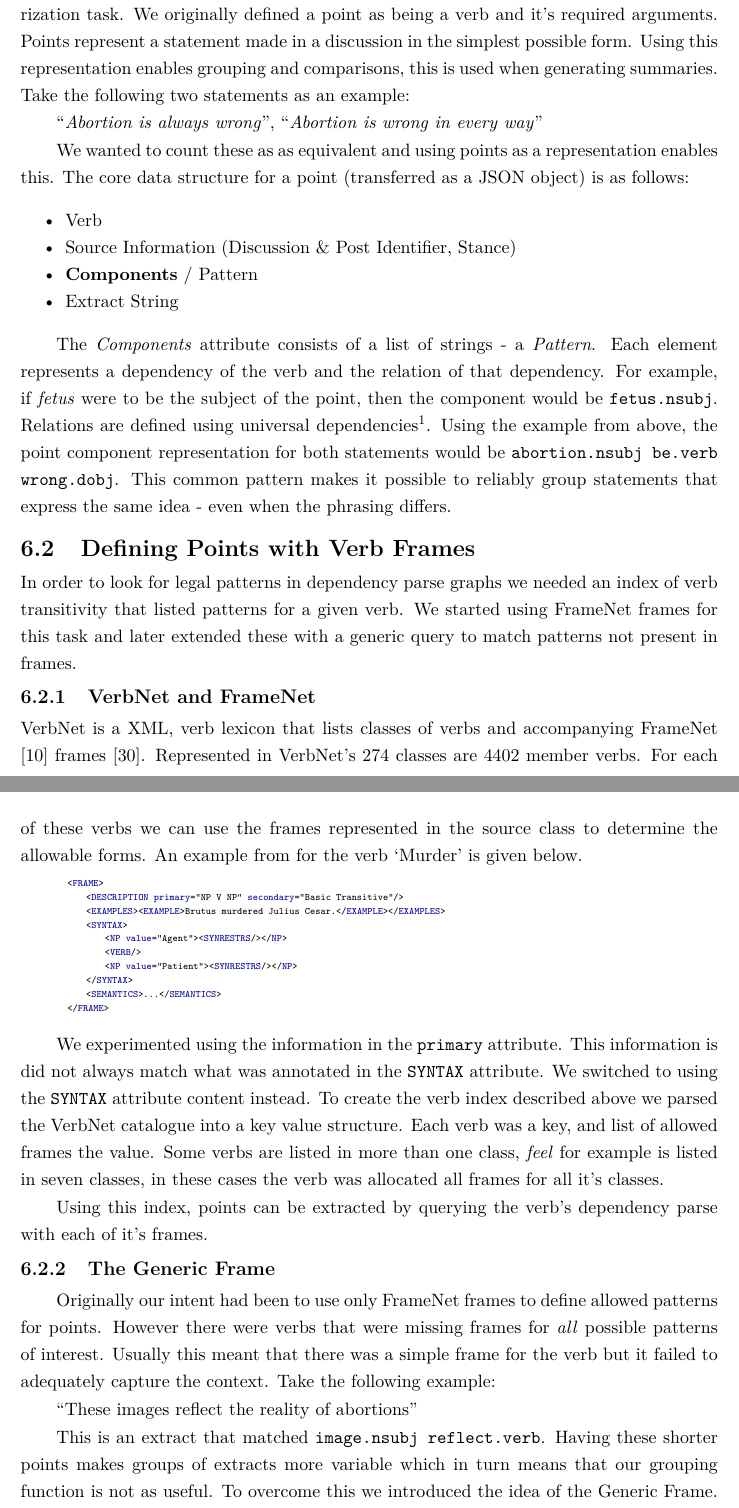
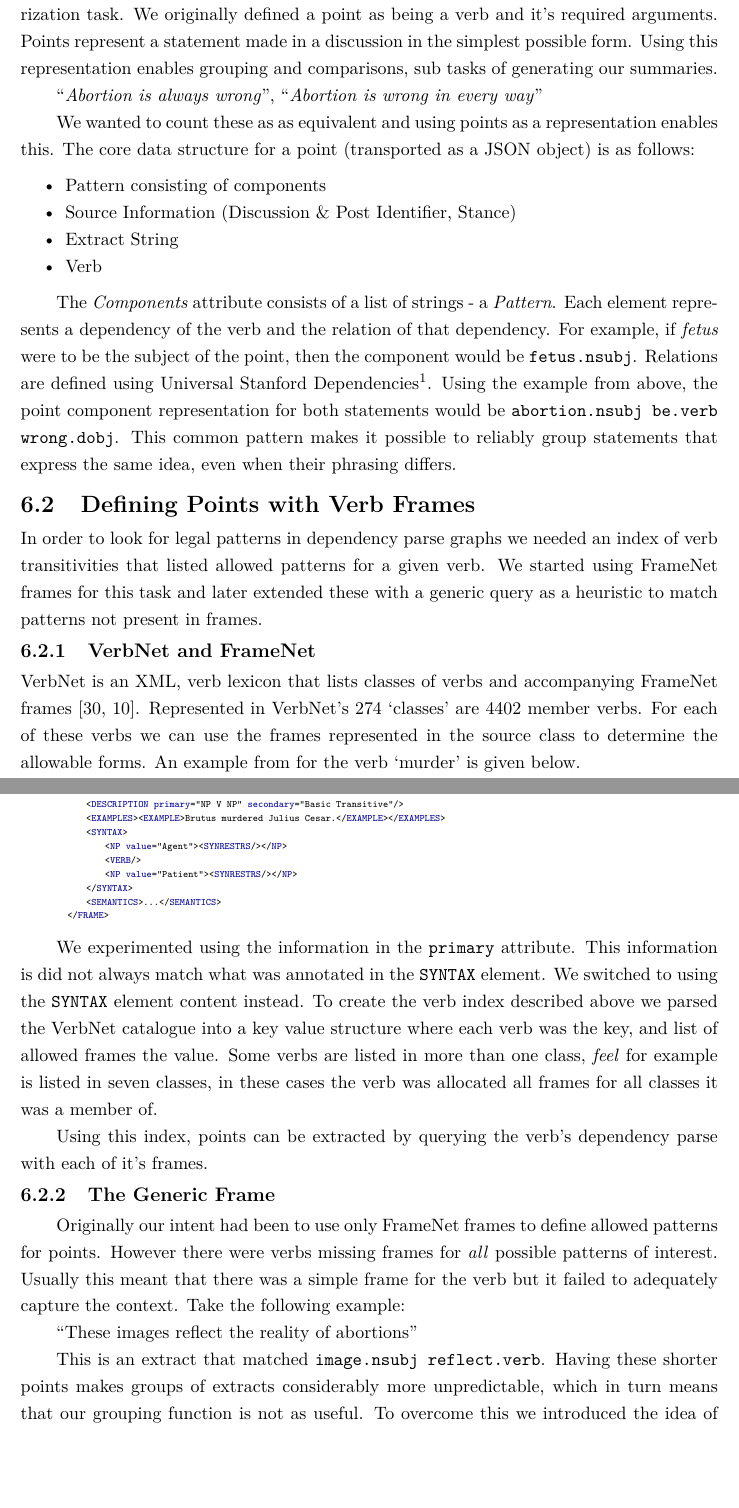
Before and after one commit to charlieegan3/standpoint, a LaTeX thesis (docs/report/abdnthesis.tex, which reads docs/report/point-extraction.tex): two parts of pages 19 and 20 of 48, joined at a grey line, cut so that both start at the same text, the shorter picture padded with empty space. Compiled offline with pdfLaTeX.

Commit message:
Proof reading: Points Extraction

```diff
--- a/docs/report/point-extraction.tex
+++ b/docs/report/point-extraction.tex
@@ -1,25 +1,24 @@
 \chapter{Point Extraction\label{chap:point-extraction}}
   \section{Point Concept Overview and Examples}
-    Points are a concept that we created to describe the minimal content unit in our summarization task. We originally defined a point as being a verb and it's required arguments. Points represent a statement made in a discussion in the simplest possible form. Using this representation enables grouping and comparisons, this is used when generating summaries. Take the following two statements as an example:
+    Points are a concept that we created to describe the minimal content unit in our summarization task. We originally defined a point as being a verb and it's required arguments. Points represent a statement made in a discussion in the simplest possible form. Using this representation enables grouping and comparisons, sub tasks of generating our summaries.
 
     \blockquote{\textit{Abortion is always wrong}}, \blockquote{\textit{Abortion is wrong in every way}}
 
-    We wanted to count these as as equivalent and using points as a representation enables this. The core data structure for a point (transferred as a JSON object) is as follows:
+    We wanted to count these as as equivalent and using points as a representation enables this. The core data structure for a point (transported as a JSON object) is as follows:
 
     \begin{itemize}
+      \item{Pattern consisting of components}
+      \item{Source Information (Discussion \& Post Identifier, Stance)}
+      \item{Extract String}
       \item{Verb}
-      \item{Source Information (Discussion \& Post Identifier, Stance)}
-      \item{\textbf{Components} / Pattern}
-      \item{Extract String}
     \end{itemize}
 
-    The \textit{Components} attribute consists of a list of strings - a \textit{Pattern}. Each element represents a dependency of the verb and the relation of that dependency. For example, if \textit{fetus} were to be the subject of the point, then the component would be \texttt{fetus.nsubj}. Relations are defined using universal dependencies\footnote{http://universaldependencies.org/docs/en/dep/}. Using the example from above, the point component representation for both statements would be \texttt{abortion.nsubj be.verb wrong.dobj}. This common pattern makes it possible to reliably group statements that express the same idea - even when the phrasing differs.
-
+    The \textit{Components} attribute consists of a list of strings - a \textit{Pattern}. Each element represents a dependency of the verb and the relation of that dependency. For example, if \textit{fetus} were to be the subject of the point, then the component would be \texttt{fetus.nsubj}. Relations are defined using Universal Stanford Dependencies\footnote{http://universaldependencies.org/docs/en/dep/}. Using the example from above, the point component representation for both statements would be \texttt{abortion.nsubj be.verb wrong.dobj}. This common pattern makes it possible to reliably group statements that express the same idea, even when their phrasing differs.
 
   \section{Defining Points with Verb Frames}
-    In order to look for legal patterns in dependency parse graphs we needed an index of verb transitivity that listed patterns for a given verb. We started using FrameNet frames for this task and later extended these with a generic query to match patterns not present in frames.
+    In order to look for legal patterns in dependency parse graphs we needed an index of verb transitivities that listed allowed patterns for a given verb. We started using FrameNet frames for this task and later extended these with a generic query as a heuristic to match patterns not present in frames.
     \tocless\subsection{VerbNet and FrameNet}
-      VerbNet is a XML, verb lexicon that lists classes of verbs and accompanying FrameNet \cite{fillmore2002framenet} frames \cite{schuler2005verbnet}. Represented in VerbNet's 274 classes are 4402 member verbs. For each of these verbs we can use the frames represented in the source class to determine the allowable forms. An example from for the verb `Murder' is given below.
+      VerbNet is an XML, verb lexicon that lists classes of verbs and accompanying FrameNet frames \cite{schuler2005verbnet,fillmore2002framenet}. Represented in VerbNet's 274 `classes' are 4402 member verbs. For each of these verbs we can use the frames represented in the source class to determine the allowable forms. An example from for the verb `murder' is given below.
 
       \lstset{language=XML}
       \begin{lstlisting}
@@ -35,16 +34,16 @@
           </FRAME>
       \end{lstlisting}
 
-      We experimented using the information in the \texttt{primary} attribute. This information is did not always match what was annotated in the \texttt{SYNTAX} attribute. We switched to using the \texttt{SYNTAX} attribute content instead. To create the verb index described above we parsed the VerbNet catalogue into a key value structure. Each verb was a key, and list of allowed frames the value. Some verbs are listed in more than one class, \textit{feel} for example is listed in seven classes, in these cases the verb was allocated all frames for all it's classes.
+      We experimented using the information in the \texttt{primary} attribute. This information is did not always match what was annotated in the \texttt{SYNTAX} element. We switched to using the \texttt{SYNTAX} element content instead. To create the verb index described above we parsed the VerbNet catalogue into a key value structure where each verb was the key, and list of allowed frames the value. Some verbs are listed in more than one class, \textit{feel} for example is listed in seven classes, in these cases the verb was allocated all frames for all classes it was a member of.
 
       Using this index, points can be extracted by querying the verb's dependency parse with each of it's frames.
 
     \tocless\subsection{The Generic Frame}
-      Originally our intent had been to use only FrameNet frames to define allowed patterns for points. However there were verbs that were missing frames for \textit{all} possible patterns of interest. Usually this meant that there was a simple frame for the verb but it failed to adequately capture the context. Take the following example:
+      Originally our intent had been to use only FrameNet frames to define allowed patterns for points. However there were verbs missing frames for \textit{all} possible patterns of interest. Usually this meant that there was a simple frame for the verb but it failed to adequately capture the context. Take the following example:
 
       \blockquote{These images reflect the reality of abortions}
 
-      This is an extract that matched \texttt{image.nsubj reflect.verb}. Having these shorter points makes groups of extracts more variable which in turn means that our grouping function is not as useful. To overcome this we introduced the idea of the Generic Frame. This was a new query that could be run against a dependency graph that looked for subjects, objects and open clausal complements. This was used to increase the number of more complete points. For the extract above, the Generic Frame matched this more complete pattern: \texttt{image.nsubj reflect.verb reality.dobj}.
+      This is an extract that matched \texttt{image.nsubj reflect.verb}. Having these shorter points makes groups of extracts considerably more unpredictable, which in turn means that our grouping function is not as useful. To overcome this we introduced the idea of the Generic Frame. This was a new query that could be run against a dependency graph that looked for subjects, objects and open clausal complements. This was used to increase the number of more complete points. For the extract above, the Generic Frame matched this more complete pattern: \texttt{image.nsubj reflect.verb reality.dobj}.
 
     \tocless\subsection{Copula Verbs}
       Copula verbs are not the head of the sentence in output from the CoreNLP dependency parser. Take the following example:
```
Also changed, not shown: docs/report/point-extraction.tex (8 more changed lines).
